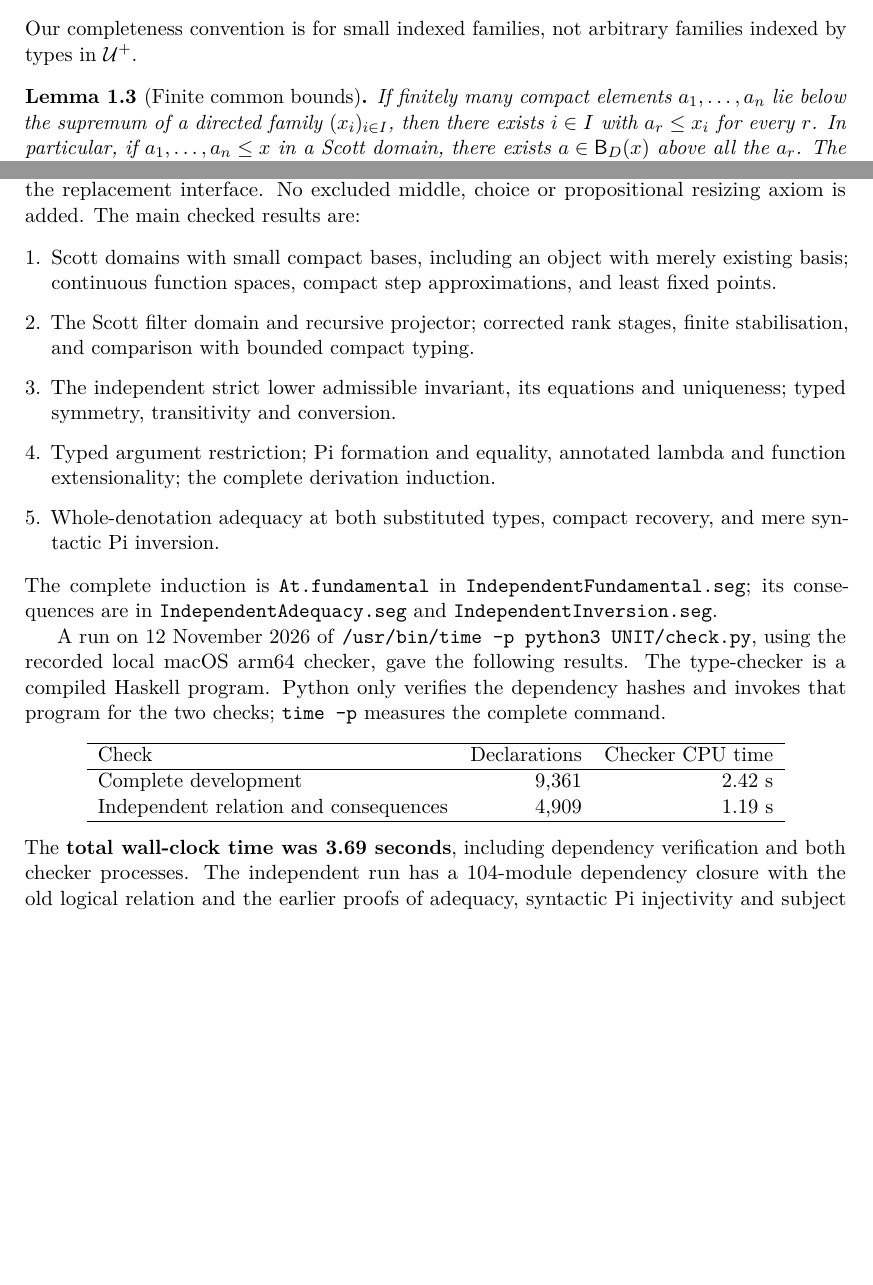
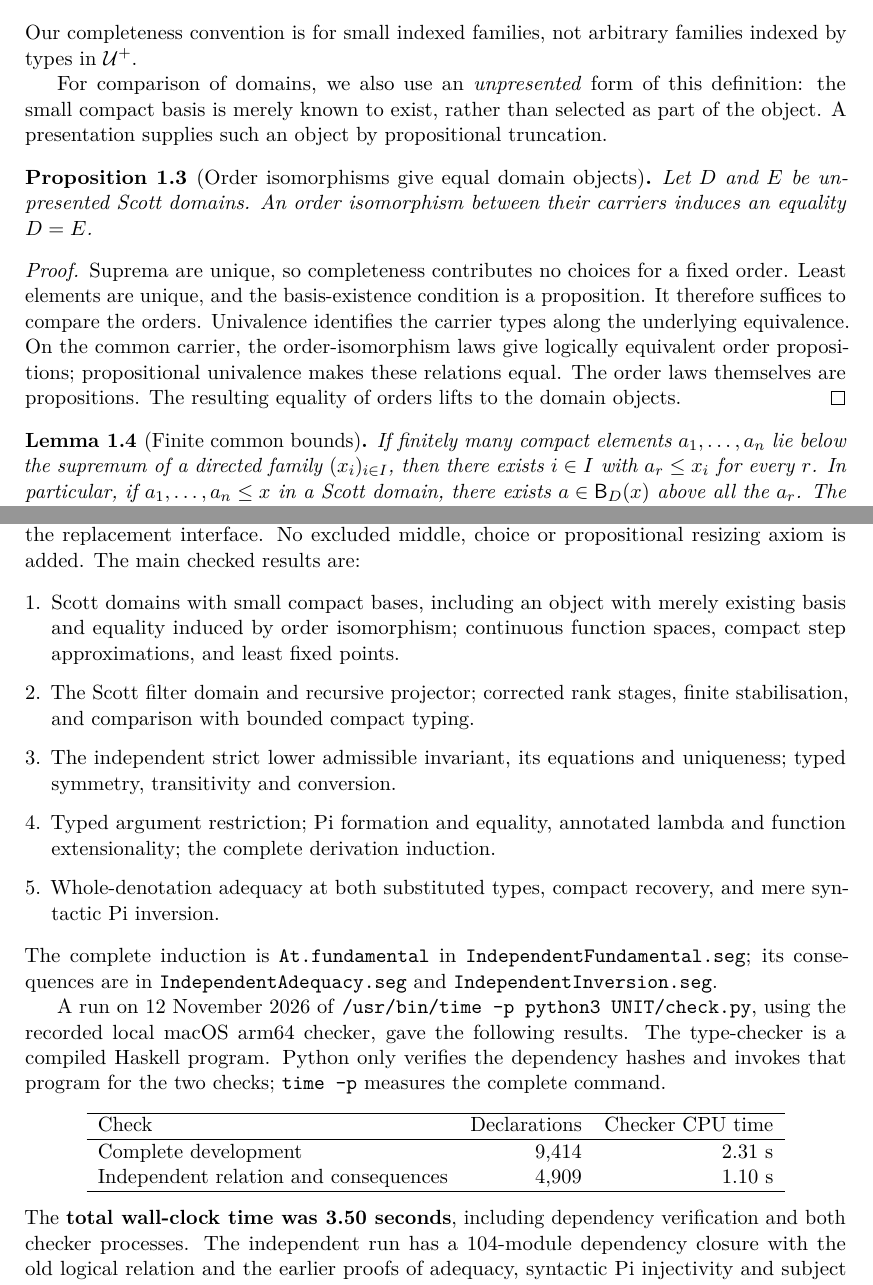
Before and after one commit to coquand/domain-semantics, a LaTeX paper (UNIT/scott-domains.tex): two parts of pages 2 and 18 of 18 before the commit and two parts of pages 2 and 19 of 19 after it, joined at a grey line, cut so that both start at the same text, the shorter picture padded with empty space. Compiled offline with pdfLaTeX.

Commit message:
Prove order isomorphisms identify Scott-domain objects

```diff
--- a/UNIT/scott-domains.tex
+++ b/UNIT/scott-domains.tex
@@ -106,6 +106,25 @@ written
 \end{equation}
 Our completeness convention is for small indexed families, not arbitrary
 families indexed by types in $\UU^+$.
+
+For comparison of domains, we also use an \emph{unpresented} form of this
+definition: the small compact basis is merely known to exist, rather than
+selected as part of the object. A presentation supplies such an object by
+propositional truncation.
+\begin{proposition}[Order isomorphisms give equal domain objects]
+Let $D$ and $E$ be unpresented Scott domains. An order isomorphism between
+their carriers induces an equality $D=E$.
+\end{proposition}
+\begin{proof}
+Suprema are unique, so completeness contributes no choices for a fixed
+order. Least elements are unique, and the basis-existence condition is a
+proposition. It therefore suffices to compare the orders. Univalence
+identifies the carrier types along the underlying equivalence. On the
+common carrier, the order-isomorphism laws give logically equivalent
+order propositions; propositional univalence makes these relations equal.
+The order laws themselves are propositions. The resulting equality of
+orders lifts to the domain objects.
+\end{proof}
 
 \begin{lemma}[Finite common bounds]\label{lem:finite}
 If finitely many compact elements $a_1,\ldots,a_n$ lie below the supremum
@@ -1332,7 +1351,7 @@ No excluded middle, choice or propositional resizing axiom is added.
 The main checked results are:
 \begin{enumerate}[leftmargin=*,itemsep=3pt]
 \item Scott domains with small compact bases, including an object with merely
-existing basis; continuous function spaces,
+existing basis and equality induced by order isomorphism; continuous function spaces,
 compact step approximations, and least fixed points.
 \item The Scott filter domain and recursive projector; corrected rank
 stages, finite stabilisation, and comparison with bounded compact typing.
@@ -1358,12 +1377,12 @@ complete command.
 \hline
 Check & Declarations & Checker CPU time\\
 \hline
-Complete development & 9,361 & 2.42 s\\
-Independent relation and consequences & 4,909 & 1.19 s\\
+Complete development & 9,414 & 2.31 s\\
+Independent relation and consequences & 4,909 & 1.10 s\\
 \hline
 \end{tabular}
 \end{center}
-The \textbf{total wall-clock time was 3.69 seconds}, including dependency
+The \textbf{total wall-clock time was 3.50 seconds}, including dependency
 verification and both checker processes. The independent run has a
 104-module dependency closure with the old logical relation and the earlier
 proofs of adequacy, syntactic Pi injectivity and subject reduction out of scope. All 40 frozen
```
Also changed, not shown: UNIT/LOGICAL_RELATION_PROGRAM.md (+1 -1 lines), README.md, UNIT/README.txt, UNIT/scott-domains.pdf, 1 other file.
